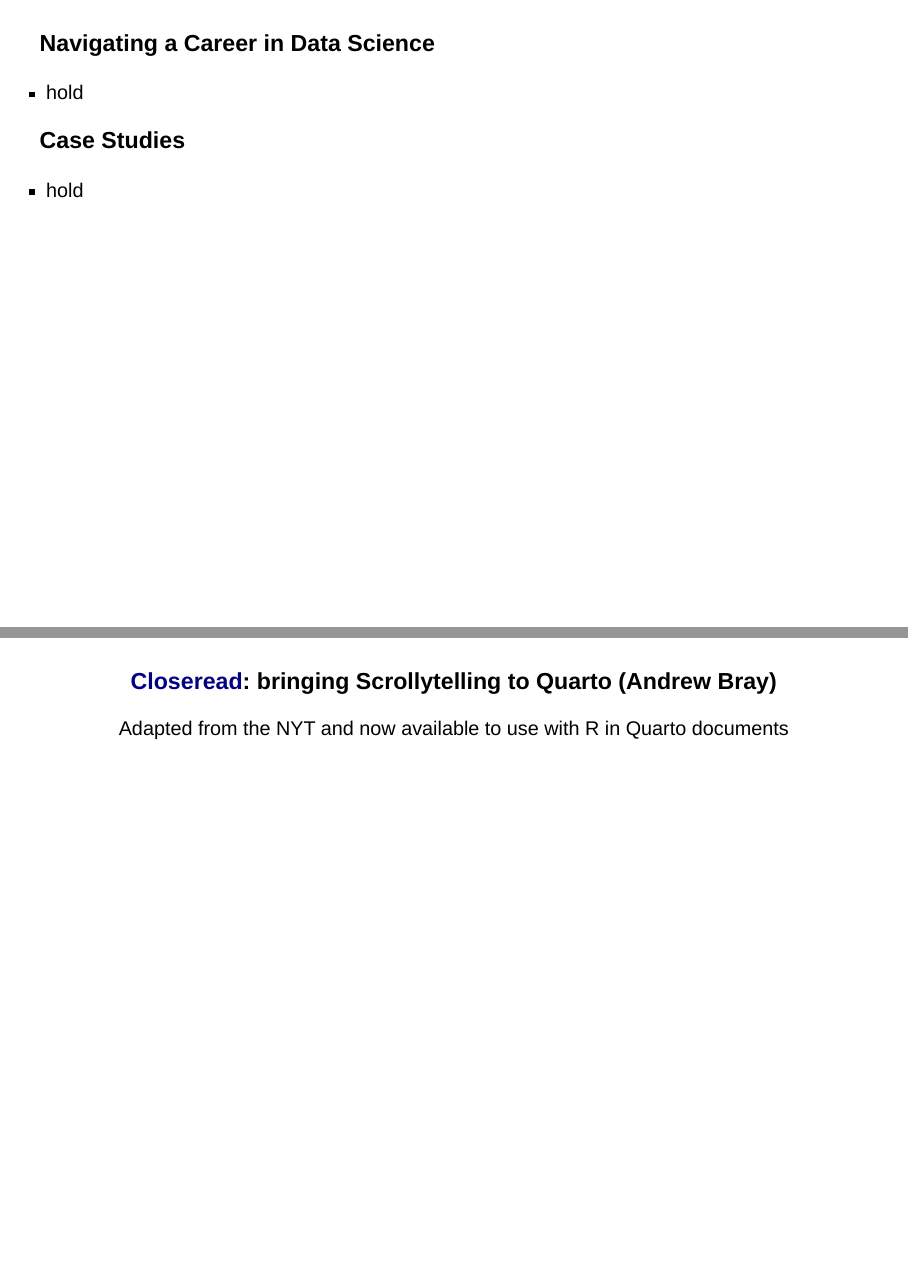
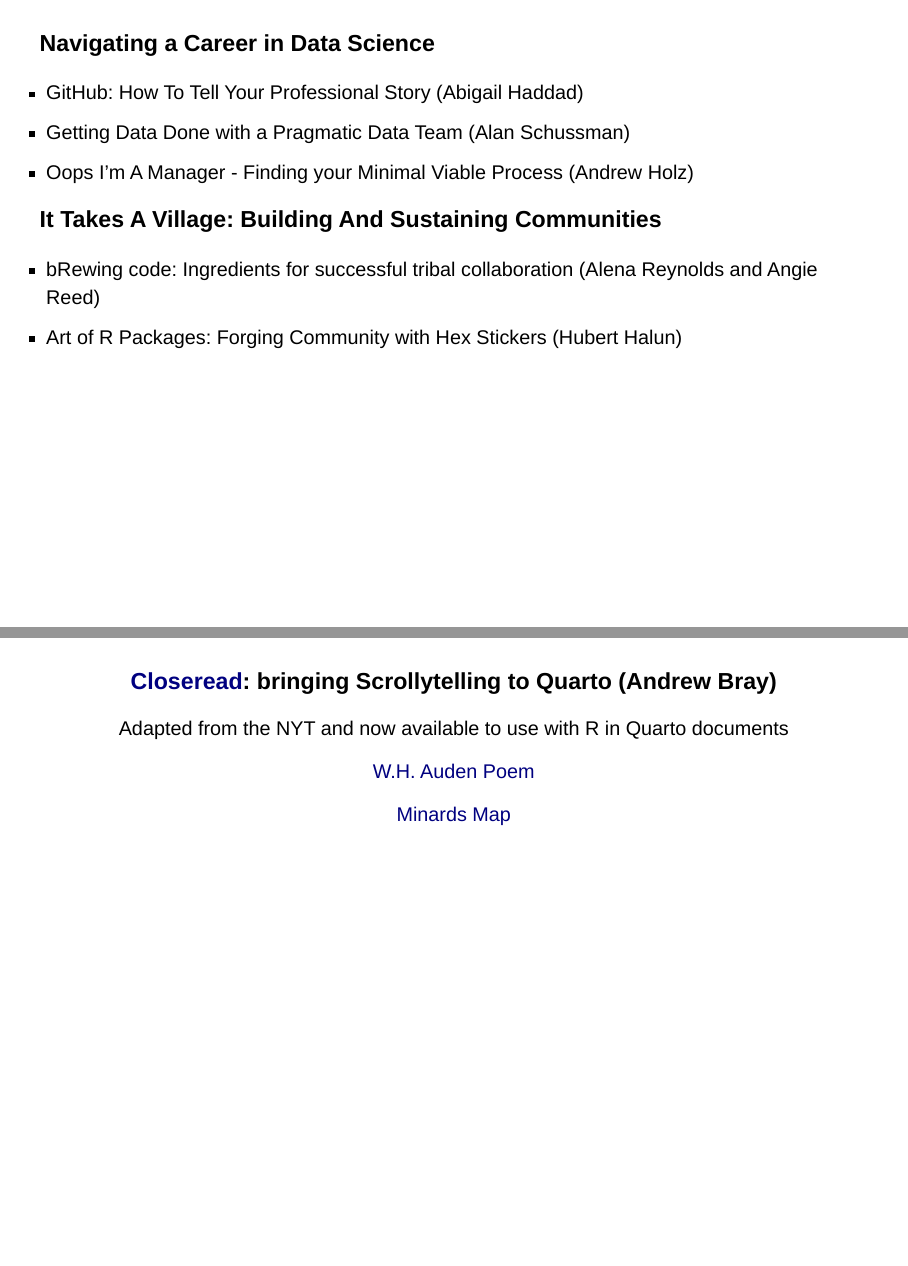
Before and after one commit to psrc/positconf2024-slides, a Quarto document (posit-conf-2024-slides.qmd): pages 8 and 11 of 15 before the commit and pages 8 and 11 of 13 after it, joined at a grey line. Rendered offline with R 4.5, knitr and Pandoc in place of Quarto, with nearby package versions; drawn as Slidy slides in place of the format the file asks for.

Commit message:
revised slide

```diff
--- a/posit-conf-2024-slides.qmd
+++ b/posit-conf-2024-slides.qmd
@@ -99,11 +99,14 @@
 
 ### Navigating a Career in Data Science
 
-- hold
+- GitHub: How To Tell Your Professional Story (Abigail Haddad)
+- Getting Data Done with a Pragmatic Data Team (Alan Schussman)
+- Oops I'm A Manager - Finding your Minimal Viable Process (Andrew Holz)
 
-### Case Studies
+### It Takes A Village: Building And Sustaining Communities
 
-- hold
+- bRewing code: Ingredients for successful tribal collaboration (Alena Reynolds and Angie Reed)
+- Art of R Packages: Forging Community with Hex Stickers (Hubert Halun)
 
 
 ## Beautiful and Effective Tables
```
Also changed, not shown: docs/search.json, posit-conf-2024-slides.qmd (11 more changed lines), 1 other file.
